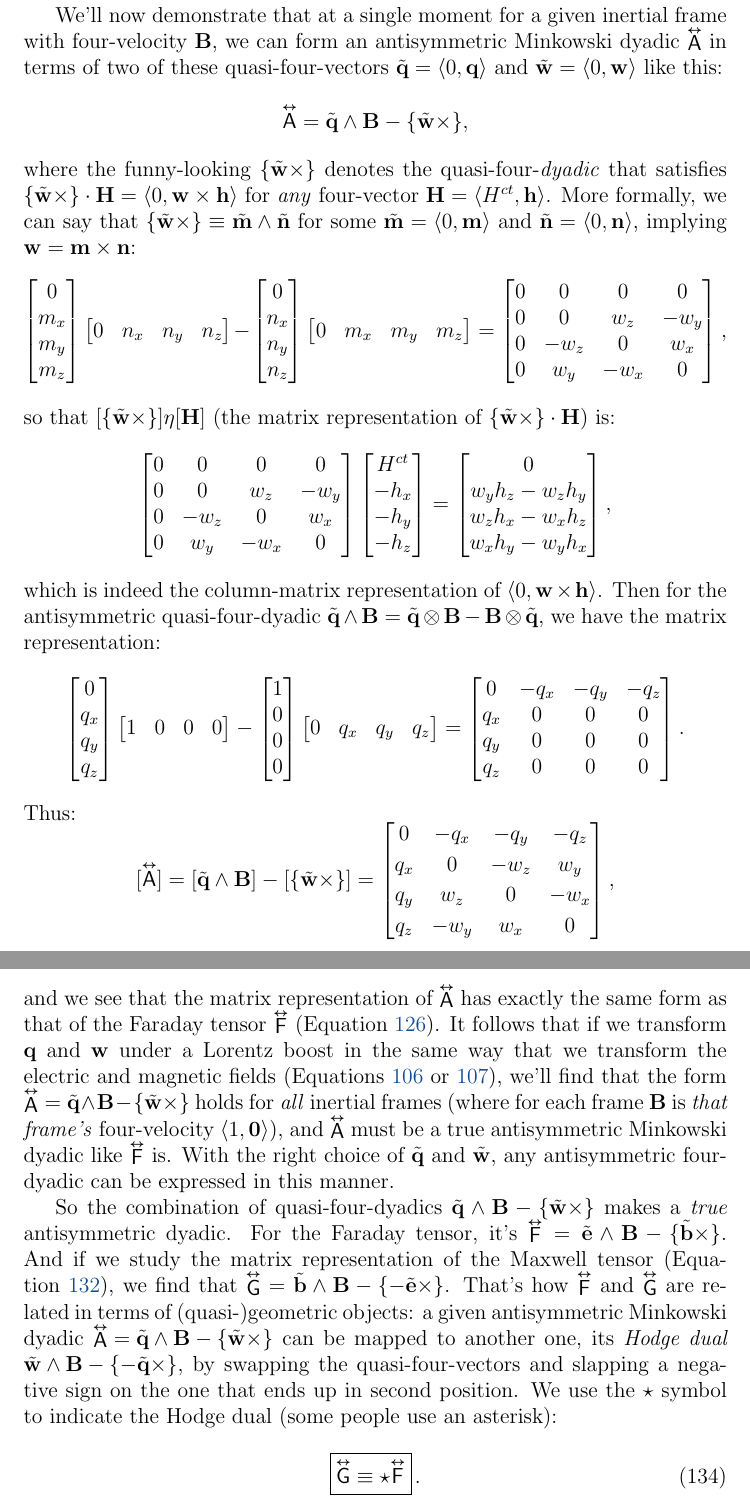
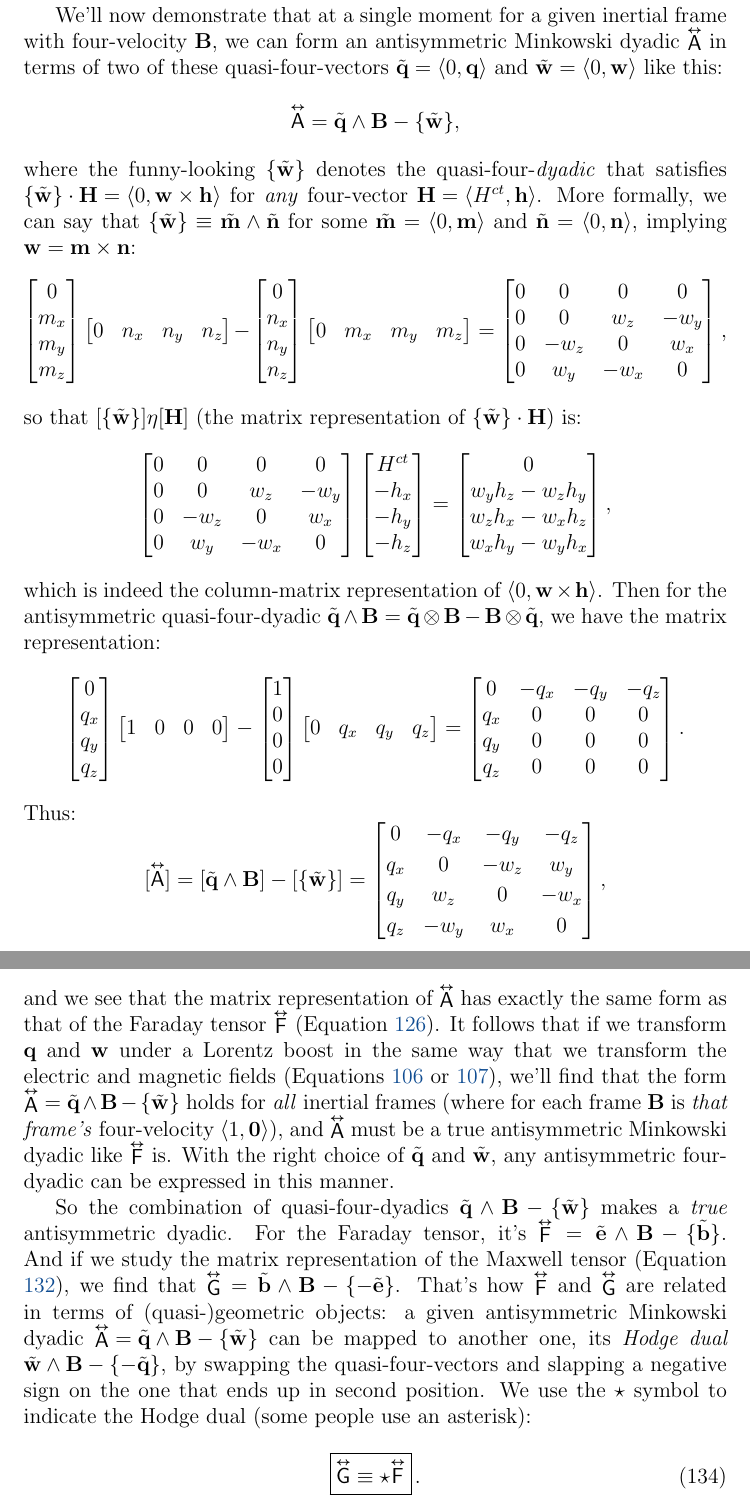
Before and after one commit to MichaelAllenWarner/relativistic-dynamics, a LaTeX document (mass-energy-equivalence.tex): two parts of pages 133 and 134 of 152, joined at a grey line, cut so that both start at the same text. Compiled offline with pdfLaTeX.

Commit message:
tweak notation for quasi-four-dyadic

```diff
--- a/mass-energy-equivalence.tex
+++ b/mass-energy-equivalence.tex
@@ -3339,9 +3339,9 @@ The Maxwell tensor $\inlinedy{\mathsf{G}}$ is the \textbf{Hodge dual} of the Far
 
 We'll now demonstrate that at a single moment for a given inertial frame with four-velocity $\vv B$, we can form an antisymmetric Minkowski dyadic $\inlinedy{\mathsf{A}}$ in terms of two of these quasi-four-vectors $\tilde{\vv q} = \langle 0, \vv q \rangle$ and $\tilde{\vv w} = \langle 0, \vv w \rangle$ like this:
 \begin{equation*}
-\capdy{\mathsf{A}} = \tilde{\vv q} \wedge \vv B - \{ \tilde{\vv w} \times \},
-\end{equation*}
-where the funny-looking $\{ \tilde{\vv w} \times \}$ denotes the quasi-four-\emph{dyadic} that satisfies ${ \{ \tilde{\vv w} \times \} \cdot \vv H = \langle 0, \vv w \times \vv h \rangle }$ for \emph{any} four-vector ${\vv H = \langle H^{ct}, \vv h \rangle}$. More formally, we can say that $\{ \tilde{\vv w} \times \} \equiv \tilde{\vv m} \wedge \tilde{\vv n}$ for some $\tilde{\vv m} = \langle 0, \vv m \rangle$ and $\tilde{\vv n} = \langle 0, \vv n \rangle$, implying ${ \vv w = \vv m \times \vv n }$:
+\capdy{\mathsf{A}} = \tilde{\vv q} \wedge \vv B - \{ \tilde{\vv w} \},
+\end{equation*}
+where the funny-looking $\{ \tilde{\vv w} \}$ denotes the quasi-four-\emph{dyadic} that satisfies ${ \{ \tilde{\vv w} \} \cdot \vv H = \langle 0, \vv w \times \vv h \rangle }$ for \emph{any} four-vector ${\vv H = \langle H^{ct}, \vv h \rangle}$. More formally, we can say that $\{ \tilde{\vv w} \} \equiv \tilde{\vv m} \wedge \tilde{\vv n}$ for some $\tilde{\vv m} = \langle 0, \vv m \rangle$ and $\tilde{\vv n} = \langle 0, \vv n \rangle$, implying ${ \vv w = \vv m \times \vv n }$:
 \begin{equation*}
 \begin{bmatrix}
 0 \\
@@ -3370,7 +3370,7 @@ n_z
 0 & w_y & -w_x & 0
 \end{bmatrix},
 \end{equation*}
-so that $[\{ \tilde{\vv w} \times \}] \eta [\vv H]$ (the matrix representation of $\{ \tilde{\vv w} \times \} \cdot \vv H$) is:
+so that $[\{ \tilde{\vv w} \}] \eta [\vv H]$ (the matrix representation of $\{ \tilde{\vv w} \} \cdot \vv H$) is:
 \begin{equation*}
 \begin{bmatrix}
 0 & 0 & 0 & 0 \\
@@ -3423,7 +3423,7 @@ q_z & 0 & 0 & 0
 \end{equation*}
 Thus:
 \begin{equation*}
-[\capdy{\mathsf{A}}] = [\tilde{\vv q} \wedge \vv B] - [\{ \tilde{\vv w} \times \}]
+[\capdy{\mathsf{A}}] = [\tilde{\vv q} \wedge \vv B] - [\{ \tilde{\vv w} \}]
 =
 \begin{bmatrix}
 0 & -q_x & -q_y & -q_z \\[.5ex]
@@ -3432,10 +3432,10 @@ q_y & w_z & 0 & -w_x \\[.5ex]
 q_z & -w_y & w_x & 0
 \end{bmatrix},
 \end{equation*}
-and we see that the matrix representation of $\inlinedy{\mathsf{A}}$ has exactly the same form as that of the Faraday tensor $\inlinedy{\mathsf{F}}$ (Equation \ref{eq:emt}). It follows that if we transform $\vv q$ and $\vv w$ under a Lorentz boost in the same way that we transform the electric and magnetic fields (Equations \ref{eq:ebt} or \ref{eq:ebr}), we'll find that the form $\inlinedy{\mathsf{A}} = \tilde{\vv q} \wedge \vv B - \{ \tilde{\vv w} \times \}$ holds for \emph{all} inertial frames (where for each frame $\vv B$ is \emph{that frame's} four-velocity $\langle 1, \vv 0 \rangle$), and $\inlinedy{\mathsf{A}}$ must be a true antisymmetric Minkowski dyadic like $\inlinedy{\mathsf{F}}$ is. With the right choice of $\tilde{\vv q}$ and $\tilde{\vv w}$, any antisymmetric four-dyadic can be expressed in this manner.
+and we see that the matrix representation of $\inlinedy{\mathsf{A}}$ has exactly the same form as that of the Faraday tensor $\inlinedy{\mathsf{F}}$ (Equation \ref{eq:emt}). It follows that if we transform $\vv q$ and $\vv w$ under a Lorentz boost in the same way that we transform the electric and magnetic fields (Equations \ref{eq:ebt} or \ref{eq:ebr}), we'll find that the form $\inlinedy{\mathsf{A}} = \tilde{\vv q} \wedge \vv B - \{ \tilde{\vv w} \}$ holds for \emph{all} inertial frames (where for each frame $\vv B$ is \emph{that frame's} four-velocity $\langle 1, \vv 0 \rangle$), and $\inlinedy{\mathsf{A}}$ must be a true antisymmetric Minkowski dyadic like $\inlinedy{\mathsf{F}}$ is. With the right choice of $\tilde{\vv q}$ and $\tilde{\vv w}$, any antisymmetric four-dyadic can be expressed in this manner.
 %\footnote{For a deeper dive that proves it, see this unpublished paper from 2018 by Jonas Larsson and Karl Larsson: \url{https://urn.kb.se/resolve?urn=urn:nbn:se:umu:diva-152747}.}
 
-So the combination of quasi-four-dyadics $\tilde{\vv q} \wedge \vv B - \{ \tilde{\vv w} \times \}$ makes a \emph{true} antisymmetric dyadic. For the Faraday tensor, it's $\inlinedy{\mathsf{F}} = \tilde{\vv e} \wedge \vv B - \{ \tilde{\vv b} \times \}$. And if we study the matrix representation of the Maxwell tensor (Equation \ref{eq:mt}), we find that $\inlinedy{\mathsf{G}} = \tilde{\vv b} \wedge \vv B - \{ - \tilde{\vv e} \times \}$. That's how $\inlinedy{\mathsf{F}}$ and $\inlinedy{\mathsf{G}}$ are related in terms of (quasi-)geometric objects: a given antisymmetric Minkowski dyadic ${\inlinedy{\mathsf{A}} = \tilde{\vv q} \wedge \vv B - \{ \tilde{\vv w} \times \}}$ can be mapped to another one, its \emph{Hodge dual} ${\tilde{\vv w} \wedge \vv B - \{ - \tilde{\vv q} \times \}}$, by swapping the quasi-four-vectors and slapping a negative sign on the one that ends up in second position. We use the $\star$ symbol to indicate the Hodge dual (some people use an asterisk):
+So the combination of quasi-four-dyadics $\tilde{\vv q} \wedge \vv B - \{ \tilde{\vv w} \}$ makes a \emph{true} antisymmetric dyadic. For the Faraday tensor, it's $\inlinedy{\mathsf{F}} = \tilde{\vv e} \wedge \vv B - \{ \tilde{\vv b} \}$. And if we study the matrix representation of the Maxwell tensor (Equation \ref{eq:mt}), we find that $\inlinedy{\mathsf{G}} = \tilde{\vv b} \wedge \vv B - \{ - \tilde{\vv e} \}$. That's how $\inlinedy{\mathsf{F}}$ and $\inlinedy{\mathsf{G}}$ are related in terms of (quasi-)geometric objects: a given antisymmetric Minkowski dyadic ${\inlinedy{\mathsf{A}} = \tilde{\vv q} \wedge \vv B - \{ \tilde{\vv w} \}}$ can be mapped to another one, its \emph{Hodge dual} ${\tilde{\vv w} \wedge \vv B - \{ - \tilde{\vv q} \}}$, by swapping the quasi-four-vectors and slapping a negative sign on the one that ends up in second position. We use the $\star$ symbol to indicate the Hodge dual (some people use an asterisk):
 \begin{equation}\label{eq:mthd}
 \boxed{ \vphantom{A_{A_A}} \capdy{\mathsf{G}} \equiv \star \capdy{\mathsf{F}} } \, .
 \end{equation}
```
Also changed, not shown: mass-energy-equivalence.tex (2 more changed lines).
